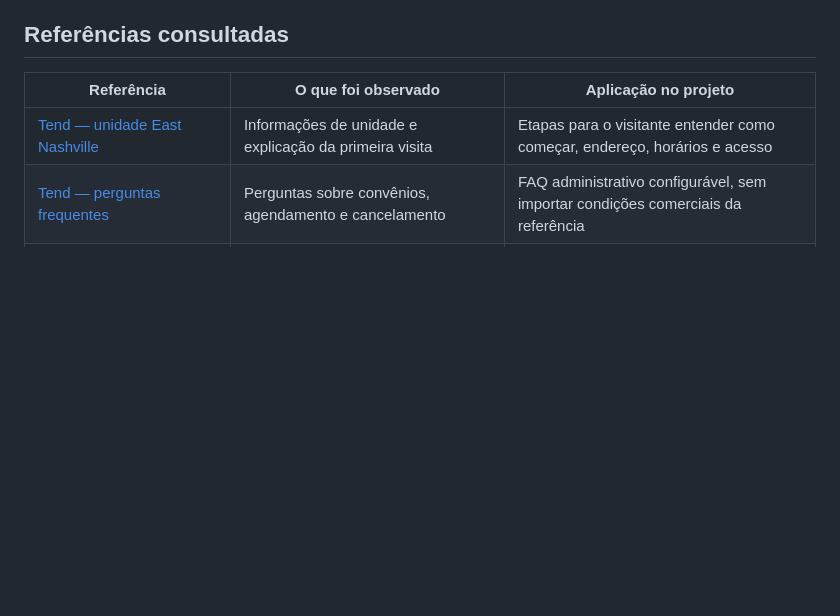
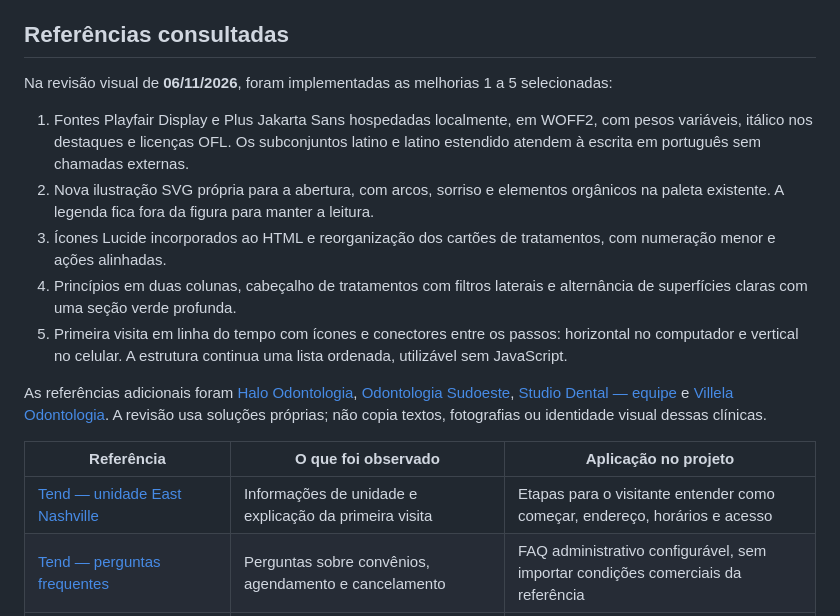
Before and after one commit to Arthuroliveiraa/Arthuroliveiraa, a Markdown page: docs/COMPARATIVO.md, the part around the change. Rendered like a GitHub page; blank space fills up the shorter version.

```diff
--- a/docs/COMPARATIVO.md
+++ b/docs/COMPARATIVO.md
@@ -18,6 +18,16 @@ A paleta combina o contraste quente/frio entre verde-petróleo e terracota com f
 Os pares principais de texto e fundo foram verificados com contraste mínimo de 4,5:1, incluindo botões em repouso e hover; os contornos dos campos atingem 3:1 em relação ao fundo. Isso é uma checagem da paleta, não uma auditoria completa de acessibilidade. A legenda da ilustração usa uma superfície escura para manter o contraste em qualquer largura. Favicon, cor do navegador e capturas do README acompanham a identidade; os ícones sociais mantêm suas cores de marca.
 
 ## Referências consultadas
+
+Na revisão visual de **06/11/2026**, foram implementadas as melhorias 1 a 5 selecionadas:
+
+1. Fontes Playfair Display e Plus Jakarta Sans hospedadas localmente, em WOFF2, com pesos variáveis, itálico nos destaques e licenças OFL. Os subconjuntos latino e latino estendido atendem à escrita em português sem chamadas externas.
+2. Nova ilustração SVG própria para a abertura, com arcos, sorriso e elementos orgânicos na paleta existente. A legenda fica fora da figura para manter a leitura.
+3. Ícones Lucide incorporados ao HTML e reorganização dos cartões de tratamentos, com numeração menor e ações alinhadas.
+4. Princípios em duas colunas, cabeçalho de tratamentos com filtros laterais e alternância de superfícies claras com uma seção verde profunda.
+5. Primeira visita em linha do tempo com ícones e conectores entre os passos: horizontal no computador e vertical no celular. A estrutura continua uma lista ordenada, utilizável sem JavaScript.
+
+As referências adicionais foram [Halo Odontologia](https://haloodontologia.com.br/), [Odontologia Sudoeste](https://www.odontologiasudoeste.com.br/), [Studio Dental — equipe](https://www.studiodental.com/people) e [Villela Odontologia](https://villelaodontologia.com.br/). A revisão usa soluções próprias; não copia textos, fotografias ou identidade visual dessas clínicas.
 
 | Referência | O que foi observado | Aplicação no projeto |
 | --- | --- | --- |
```
Also changed, not shown: README.md (+10 -2 lines), docs/images/aura-1440.png, docs/images/aura-390.png, 14 other files.
